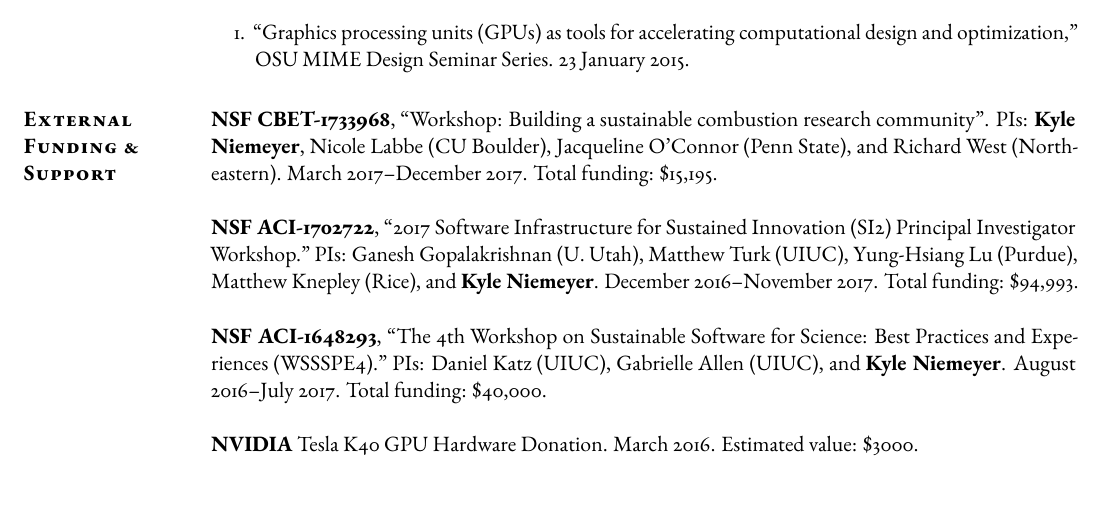
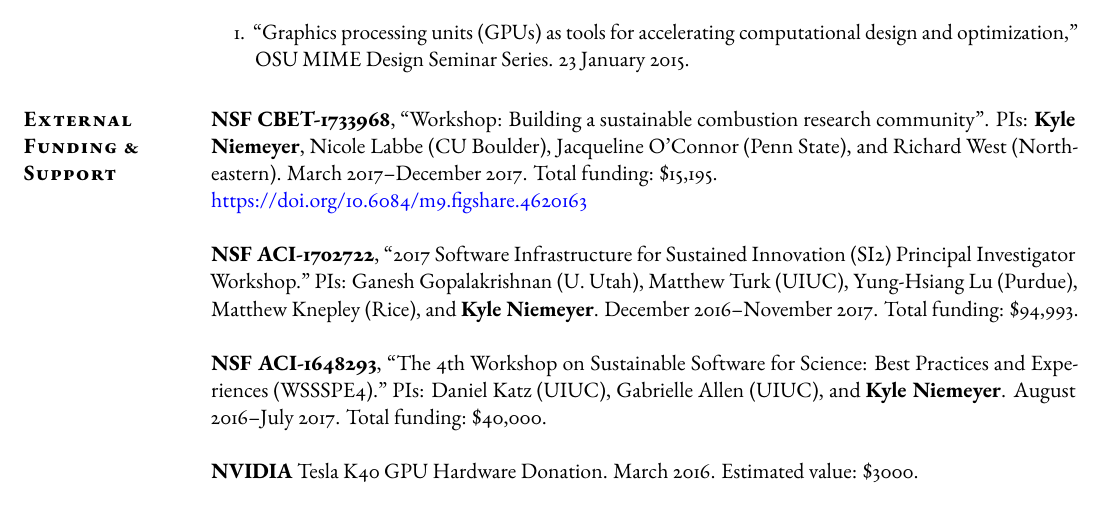
Before and after one commit to kyleniemeyer/cv, a LaTeX CV (KE_Niemeyer_CV.tex): part of page 7 of 12, cut so that both start at the same text. Compiled offline with pdfLaTeX; a missing font is replaced by an installed copy or a similar font.

Commit message:
added workshop proposal link

```diff
--- a/KE_Niemeyer_CV.tex
+++ b/KE_Niemeyer_CV.tex
@@ -609,7 +609,8 @@
 \textbf{NSF CBET-1733968}, ``Workshop: Building a sustainable combustion research community''.
 PIs: \textbf{Kyle Niemeyer}, Nicole Labbe (CU Boulder), Jacqueline O'Connor (Penn State), and Richard West (Northeastern).
 March 2017--December 2017.
-Total funding: \$15,195.
+Total funding: \$15,195. \\
+\doi{10.6084/m9.figshare.4620163}
 
 \textbf{NSF ACI-1702722}, ``2017 Software Infrastructure for Sustained Innovation (SI2) Principal Investigator Workshop.''
 PIs: Ganesh Gopalakrishnan (U.~Utah), Matthew Turk (UIUC), Yung-Hsiang Lu (Purdue), Matthew Knepley (Rice), and \textbf{Kyle Niemeyer}.
```
